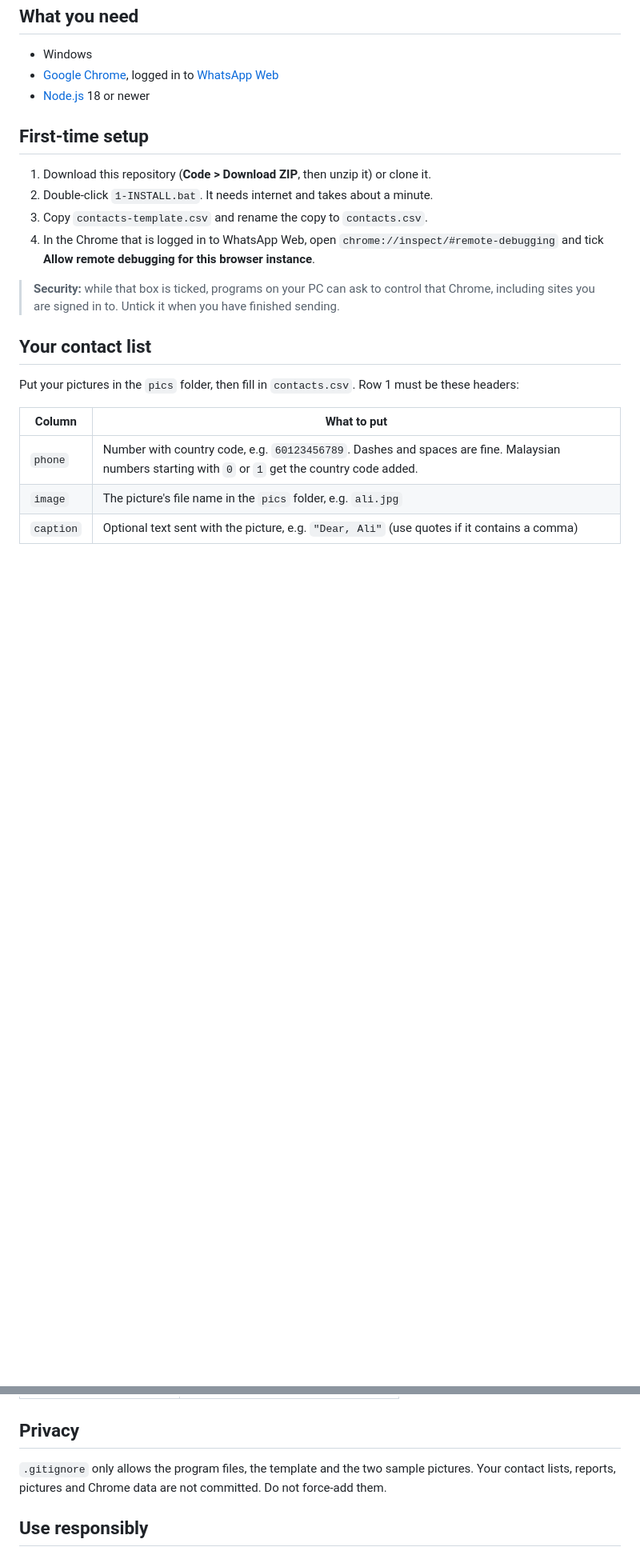
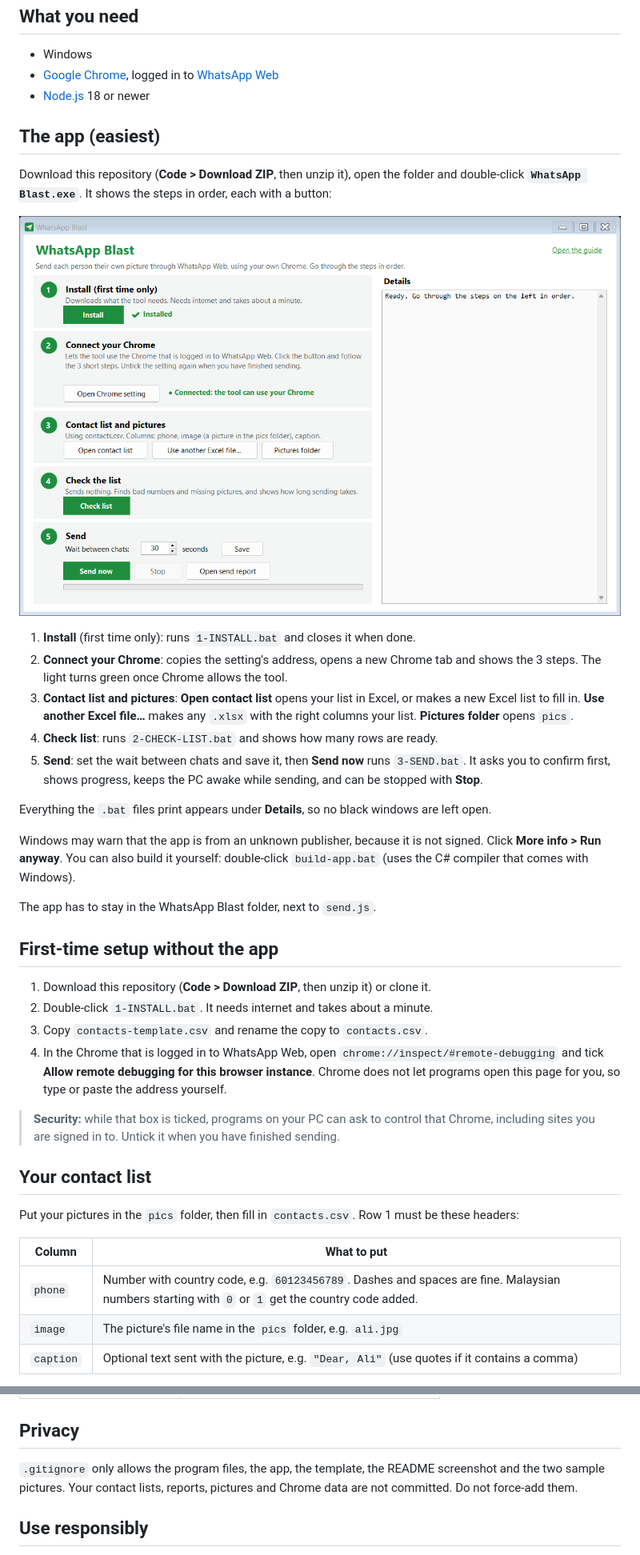
Before and after one commit to Riekie3/Whatsapp-Blast, a Markdown page: README.md, 2 parts joined by grey strips. Shown at 80% size. Rendered like a GitHub page; pictures changed too: docs/app.png (added); blank space fills up the shorter version.

```diff
--- a/README.md
+++ b/README.md
@@ -13,12 +13,30 @@ Send each person on your list their own picture and caption through WhatsApp Web
 - [Google Chrome](https://www.google.com/chrome/), logged in to [WhatsApp Web](https://web.whatsapp.com)
 - [Node.js](https://nodejs.org) 18 or newer
 
-## First-time setup
+## The app (easiest)
+
+Download this repository (**Code > Download ZIP**, then unzip it), open the folder and double-click **`WhatsApp Blast.exe`**. It shows the steps in order, each with a button:
+
+![WhatsApp Blast app](docs/app.png)
+
+1. **Install** (first time only): runs `1-INSTALL.bat` and closes it when done.
+2. **Connect your Chrome**: copies the setting's address, opens a new Chrome tab and shows the 3 steps. The light turns green once Chrome allows the tool.
+3. **Contact list and pictures**: **Open contact list** opens your list in Excel, or makes a new Excel list to fill in. **Use another Excel file…** makes any `.xlsx` with the right columns your list. **Pictures folder** opens `pics`.
+4. **Check list**: runs `2-CHECK-LIST.bat` and shows how many rows are ready.
+5. **Send**: set the wait between chats and save it, then **Send now** runs `3-SEND.bat`. It asks you to confirm first, shows progress, keeps the PC awake while sending, and can be stopped with **Stop**.
+
+Everything the `.bat` files print appears under **Details**, so no black windows are left open.
+
+Windows may warn that the app is from an unknown publisher, because it is not signed. Click **More info > Run anyway**. You can also build it yourself: double-click `build-app.bat` (uses the C# compiler that comes with Windows).
+
+The app has to stay in the WhatsApp Blast folder, next to `send.js`.
+
+## First-time setup without the app
 
 1. Download this repository (**Code > Download ZIP**, then unzip it) or clone it.
 2. Double-click `1-INSTALL.bat`. It needs internet and takes about a minute.
 3. Copy `contacts-template.csv` and rename the copy to `contacts.csv`.
-4. In the Chrome that is logged in to WhatsApp Web, open `chrome://inspect/#remote-debugging` and tick **Allow remote debugging for this browser instance**.
+4. In the Chrome that is logged in to WhatsApp Web, open `chrome://inspect/#remote-debugging` and tick **Allow remote debugging for this browser instance**. Chrome does not let programs open this page for you, so type or paste the address yourself.
 
 > **Security:** while that box is ticked, programs on your PC can ask to control that Chrome, including sites you are signed in to. Untick it when you have finished sending.
 
@@ -89,7 +109,7 @@ const USE_MY_CHROME = true; // true = the Chrome you already use; false = a sepa
 
 ## Privacy
 
-`.gitignore` only allows the program files, the template and the two sample pictures. Your contact lists, reports, pictures and Chrome data are not committed. Do not force-add them.
+`.gitignore` only allows the program files, the app, the template, the README screenshot and the two sample pictures. Your contact lists, reports, pictures and Chrome data are not committed. Do not force-add them.
 
 ## Use responsibly
 
```
Also changed, not shown: other parts of README.md (+5 -3 lines), 12 other files.
